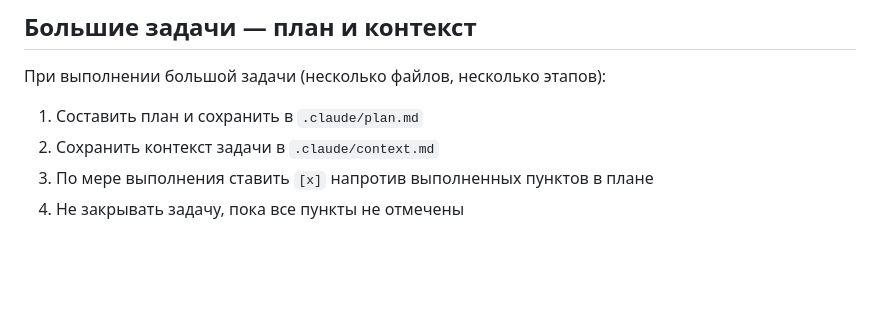
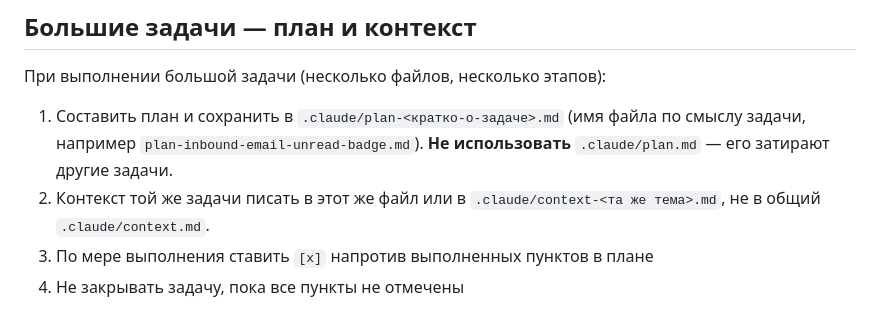
Before and after one commit to kamran134/tea-ticket-v2, a Markdown page: .claude/CLAUDE.md, the part around the change. Rendered like a GitHub page; blank space fills up the shorter version.

Commit message:
Удалить лишний план и обновить правила для клода

```diff
--- a/.claude/CLAUDE.md
+++ b/.claude/CLAUDE.md
@@ -12,8 +12,11 @@
 
 ## Большие задачи — план и контекст
 При выполнении большой задачи (несколько файлов, несколько этапов):
-1. Составить план и сохранить в `.claude/plan.md`
-2. Сохранить контекст задачи в `.claude/context.md`
+1. Составить план и сохранить в `.claude/plan-<кратко-о-задаче>.md` (имя файла
+   по смыслу задачи, например `plan-inbound-email-unread-badge.md`).
+   **Не использовать** `.claude/plan.md` — его затирают другие задачи.
+2. Контекст той же задачи писать в этот же файл или в
+   `.claude/context-<та же тема>.md`, не в общий `.claude/context.md`.
 3. По мере выполнения ставить `[x]` напротив выполненных пунктов в плане
 4. Не закрывать задачу, пока все пункты не отмечены
 
```
Also changed, not shown: .claude/plan-inbound-email-unread-badge.md (deleted, +0 -80 lines).
